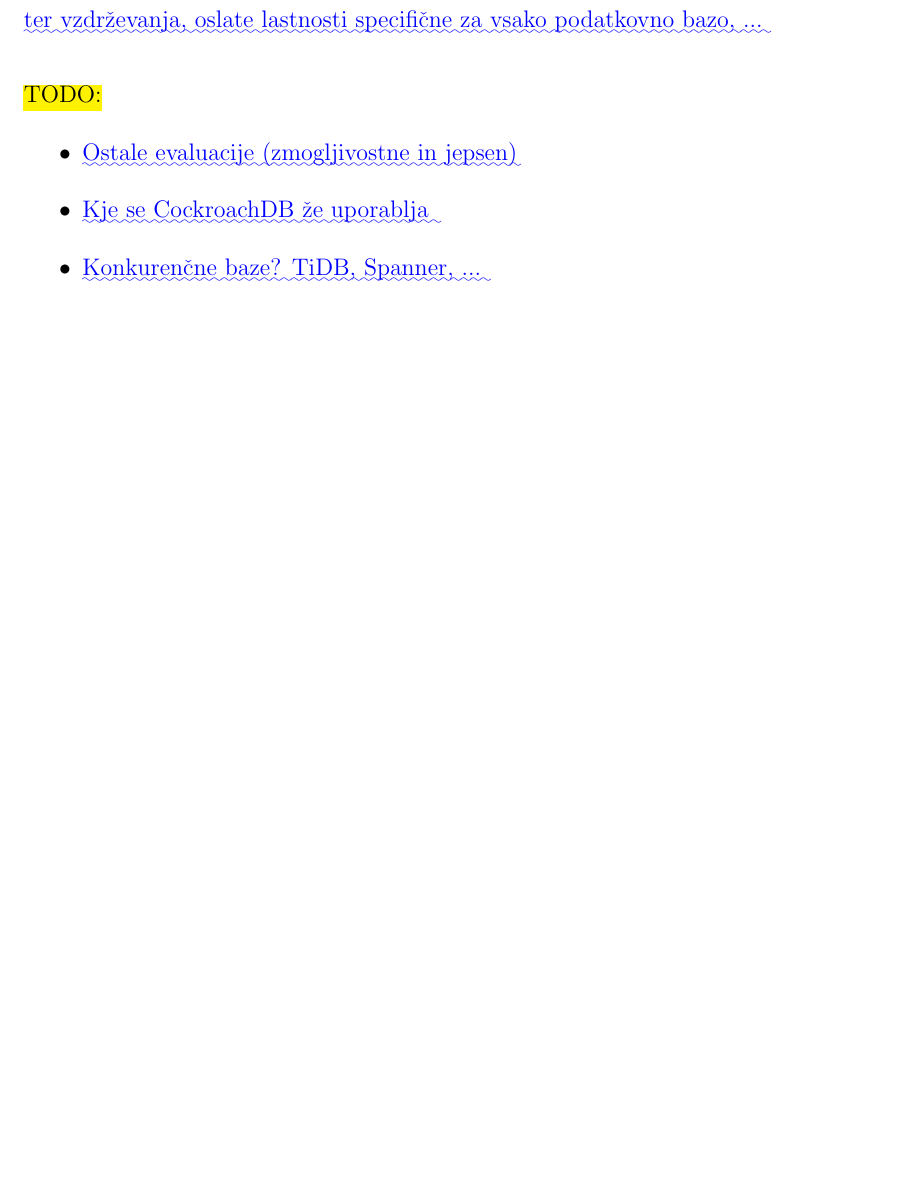
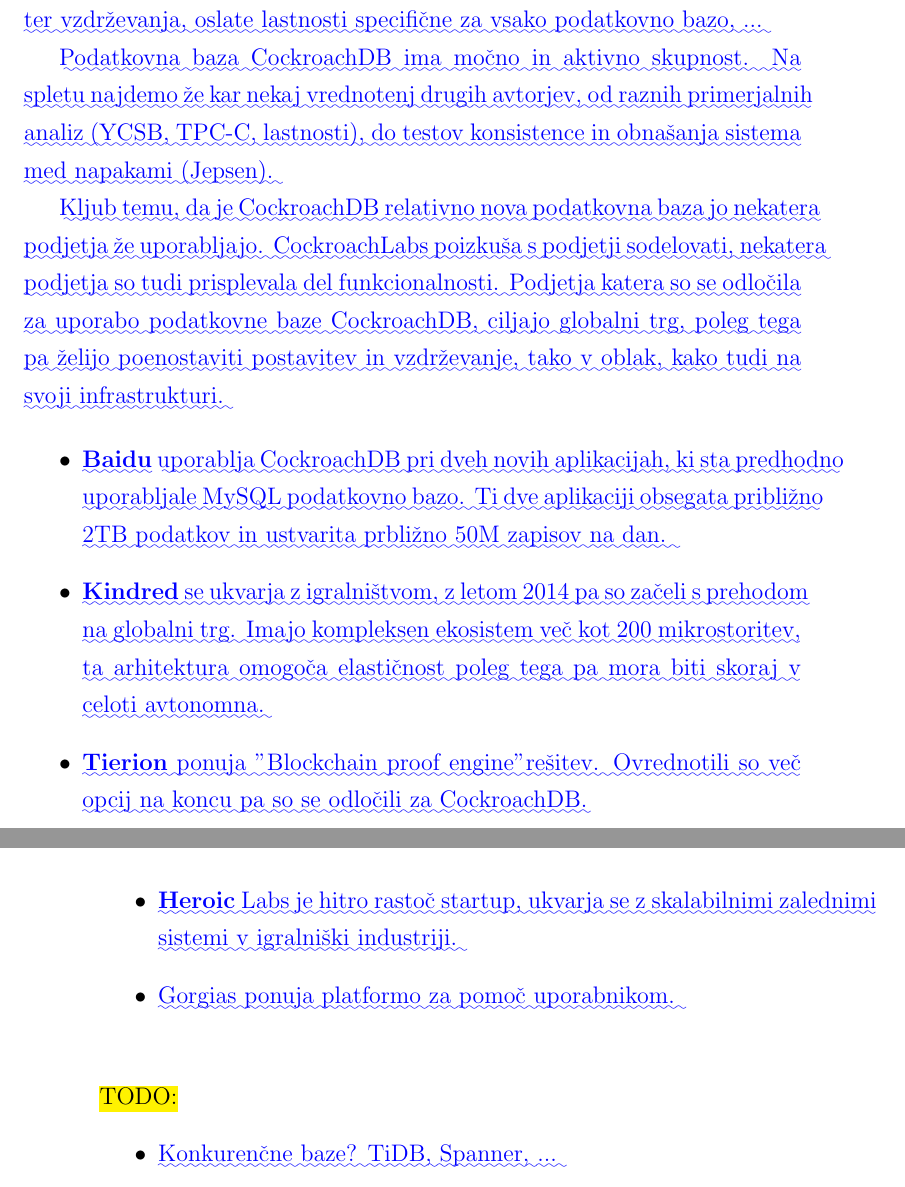
Before and after one commit to arruw/diploma-latex, a LaTeX thesis (main-diffmaster.tex): part of page 54 of 61 before the commit and two parts of pages 54 and 55 of 61 after it, the two joined at a grey line, cut so that both start at the same text, the shorter picture padded with empty space. Compiled offline with pdfLaTeX.

Commit message:
Zaključek - opis obstoječih strank in porduktov

```diff
--- a/main-diffmaster.tex
+++ b/main-diffmaster.tex
@@ -1041,12 +1041,26 @@
 \DIFadd{Primerjalna analiza zmogljivosti je pokazala, da je podatkovna baza Cock\-roachDB kljub enostavnim obremenitvam, katere vrši orodje YCSB, v večini primerov slabša od Postgres podatkovne baze. V porvprečju je imel Cock\-roachDB večjo latenco in manjšo prepustnost, poleg tega pa je z večanjem sočasnih povezav zmogljivost padala bistveno hitreje kot pri podatkovni bazi Postgres. Kljub slabšim rezultatov zmogljivostne analize, se moramo zavedati, da je težko pošteno primerjati dve zele različni podatkovni bazi. Podatkovna baza Postgres je bistveno starejša in zato bolj stabilna in optimizirana. CockroachDB pa je na trgu šele dobri dve leti in je trenutno še vedno bolj funkcionalno usmerjena. Za smiselno odločitev pri izbiri podatkovne baze pa moramo poleg zmogljivostnih metrik upoštevati tudi druge, kot so poizvedovalni jezik, podpora transakcijam, zrelost sistema, skupnost, zmogljivost, težavnost postavitve ter vzdrževanja, oslate lastnosti specifične za vsako podatkovno bazo, ...
 }
 
+\DIFadd{Podatkovna baza CockroachDB ima močno in aktivno skupnost. Na spletu najdemo že kar nekaj vrednotenj drugih avtorjev, od raznih primerjalnih analiz (YCSB, TPC-C, lastnosti), do testov konsistence in obnašanja sistema med napakami (Jepsen).
+}
+
+\DIFadd{Kljub temu, da je CockroachDB relativno nova podatkovna baza jo nekatera podjetja že uporabljajo. CockroachLabs poizkuša s podjetji sodelovati, nekatera podjetja so tudi prisplevala del funkcionalnosti. Podjetja katera so se odločila za uporabo podatkovne baze CockroachDB, ciljajo globalni trg, poleg tega pa želijo poenostaviti postavitev in vzdrževanje, tako v oblak, kako tudi na svoji infrastrukturi.
+}
+
+\begin{itemize}
+    \item \textbf{\DIFadd{Baidu}} \DIFadd{uporablja CockroachDB pri dveh novih aplikacijah, ki sta predhodno uporabljale MySQL podatkovno bazo. Ti dve aplikaciji obsegata približno 2TB podatkov in ustvarita prbližno 50M zapisov na dan.
+    }\item \textbf{\DIFadd{Kindred}} \DIFadd{se ukvarja z igralništvom, z letom 2014 pa so začeli s prehodom na globalni trg. Imajo kompleksen ekosistem več kot 200 mikrostoritev, ta arhitektura omogoča elastičnost poleg tega pa mora biti skoraj v celoti avtonomna.
+    }\item \textbf{\DIFadd{Tierion}} \DIFadd{ponuja "Blockchain proof engine" rešitev. Ovrednotili so več opcij na koncu pa so se odločili za CockroachDB.
+    }\item \textbf{\DIFadd{Heroic}} \DIFadd{Labs je hitro rastoč startup, ukvarja se z skalabilnimi zalednimi sistemi v igralniški industriji.
+    }\item \DIFadd{Gorgias ponuja platformo za pomoč uporabnikom.
+}\end{itemize}
+
+
+
 \DIFadd{\ }\\
 \hl{TODO:}
 \begin{itemize}
-    \item \DIFadd{Ostale evaluacije (zmogljivostne in jepsen)
-    }\item \DIFadd{Kje se CockroachDB že uporablja
-    }\item \DIFadd{Konkurenčne baze? TiDB, Spanner, ...
+    \item \DIFadd{Konkurenčne baze? TiDB, Spanner, ...
     }\item \DIFadd{Kdaj bi bila ta baza primerna?
     }\item \DIFadd{Kaj bi bilo smiselno še raziskati?
 }\end{itemize}
```
Also changed, not shown: main.tex (+15 -3 lines), main-diffmaster.pdf, main.pdf, main-diffmaster.tex (6 more changed lines), 1 other file.
